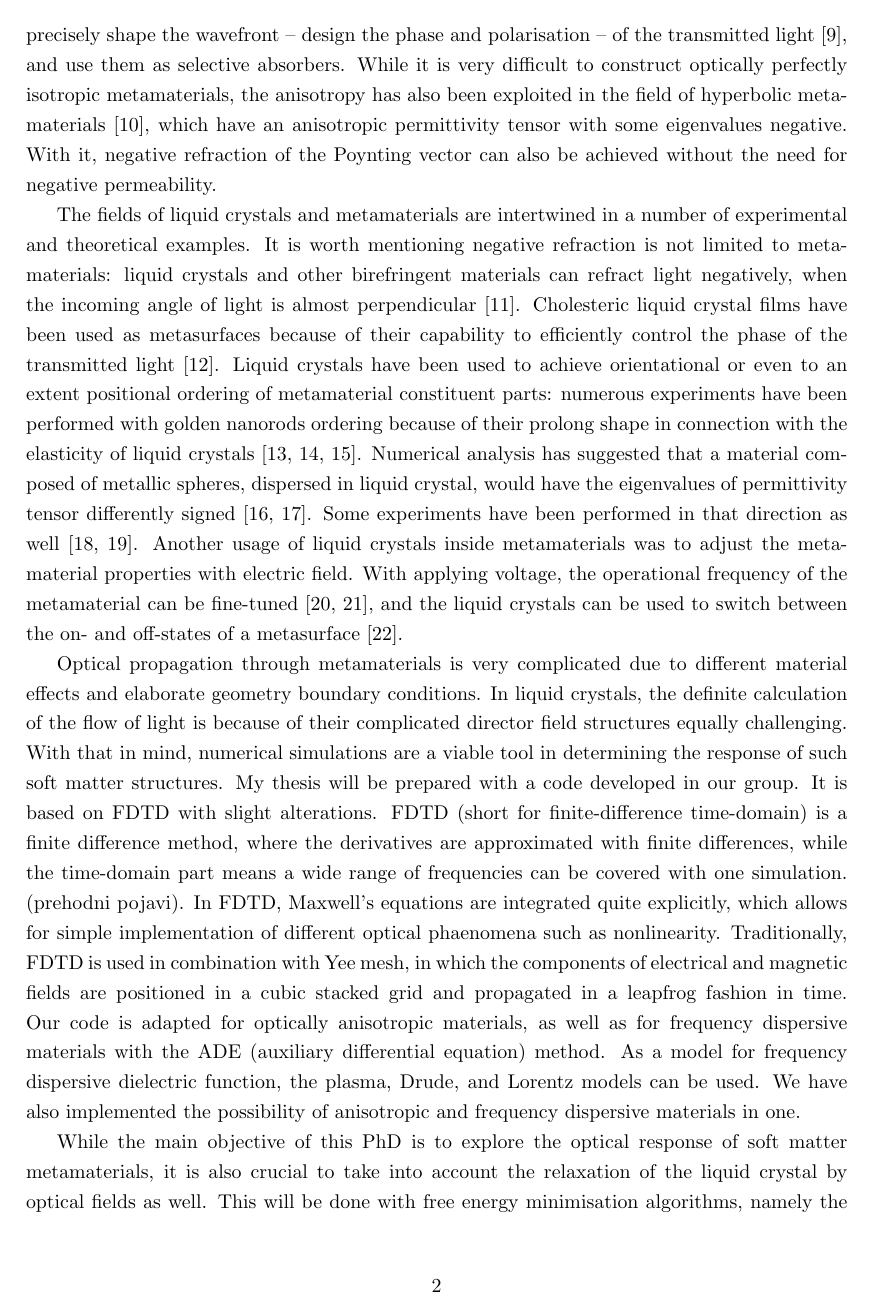
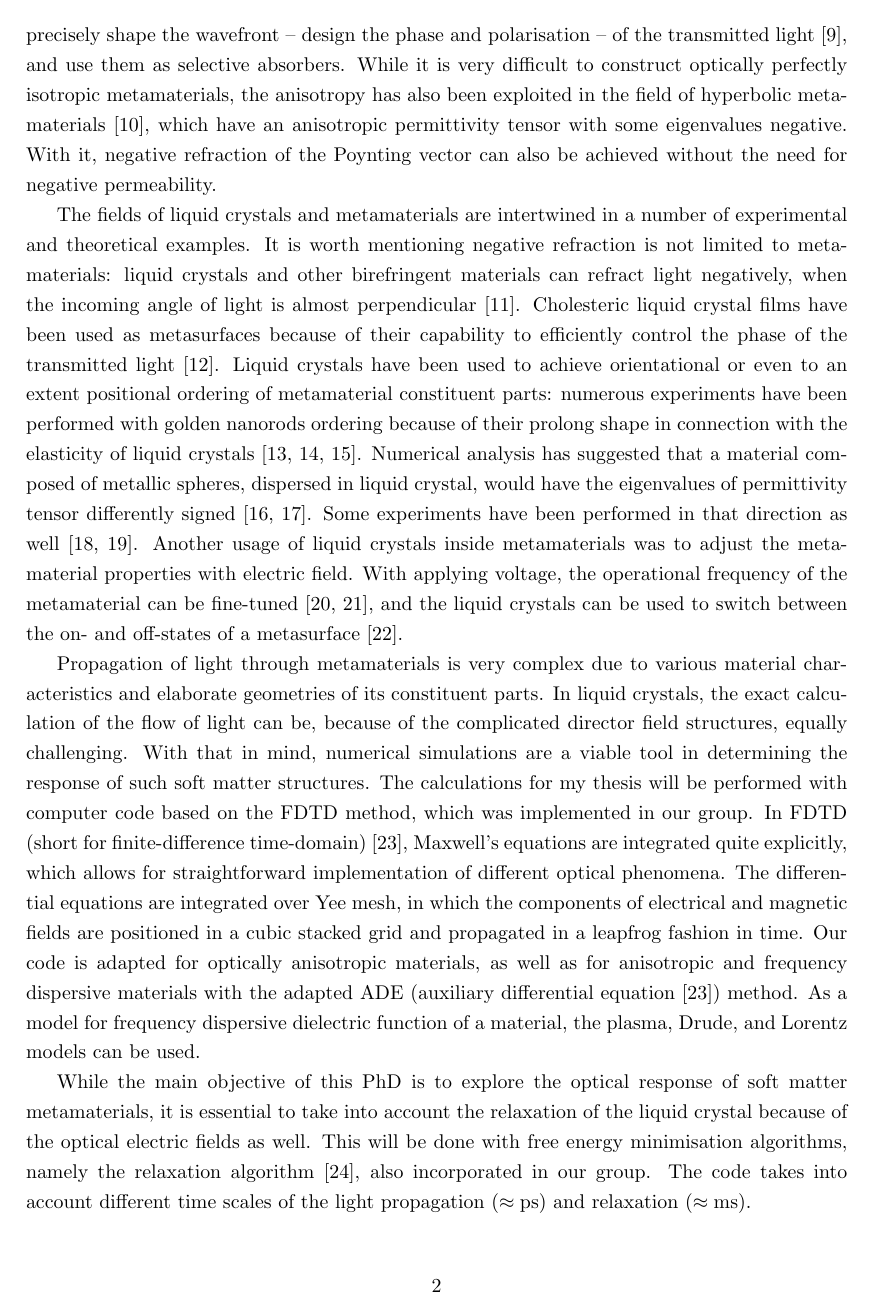
Before and after one commit to kresnica/PhD-proposal, a LaTeX document (doktorska-tema-Anja.tex): page 2 of 5. Compiled offline with pdfLaTeX.

Commit message:
code paragraph reviewed

```diff
--- a/doktorska-tema-Anja.tex
+++ b/doktorska-tema-Anja.tex
@@ -85,20 +85,19 @@ With applying voltage, the operational frequency of the metamaterial can be fine
 
 % KODA
 
-Optical propagation through metamaterials is very complicated due to different material effects and elaborate geometry boundary conditions.
-In liquid crystals, the definite calculation of the flow of light is because of their complicated director field structures equally challenging.
+Propagation of light through metamaterials is very complex due to various material characteristics and elaborate geometries of its constituent parts.
+In liquid crystals, the exact calculation of the flow of light can be, because of the complicated director field structures, equally challenging.
 With that in mind, numerical simulations are a viable tool in determining the response of such soft matter structures.
-My thesis will be prepared with a code developed in our group.
-It is based on FDTD with slight alterations.
-FDTD (short for finite-difference time-domain) is a finite difference method, where the derivatives are approximated with finite differences, while the time-domain part means a wide range of frequencies can be covered with one simulation. (prehodni pojavi).
-In FDTD, Maxwell's equations are integrated quite explicitly, which allows for simple implementation of different optical phaenomena such as nonlinearity.
-Traditionally, FDTD is used in combination with Yee mesh, in which the components of electrical and magnetic fields are positioned in a cubic stacked grid and propagated in a leapfrog fashion in time.
-Our code is adapted for optically anisotropic materials, as well as for frequency dispersive materials with the ADE (auxiliary differential equation) method.
-As a model for frequency dispersive dielectric function, the plasma, Drude, and Lorentz models can be used.
-We have also implemented the possibility of anisotropic and frequency dispersive materials in one.
+The calculations for my thesis will be performed with computer code based on the FDTD method, which was implemented in our group.
+%FDTD (short for finite-difference time-domain) is a finite difference method, where the derivatives are approximated with finite differences, while the time-domain part means a wide range of frequencies can be covered with one simulation. (prehodni pojavi).
+In FDTD (short for finite-difference time-domain) \cite{taflove1}, Maxwell's equations are integrated quite explicitly, which allows for straightforward implementation of different optical phenomena.
+The differential equations are integrated over Yee mesh, in which the components of electrical and magnetic fields are positioned in a cubic stacked grid and propagated in a leapfrog fashion in time.
+Our code is adapted for optically anisotropic materials, as well as for anisotropic and frequency dispersive materials with the adapted ADE (auxiliary differential equation \cite{taflove1}) method.
+As a model for frequency dispersive dielectric function of a material, the plasma, Drude, and Lorentz models can be used.
+%We have also implemented the possibility of anisotropic and frequency dispersive materials in one.
 
-While the main objective of this PhD is to explore the optical response of soft matter metamaterials, it is also crucial to take into account the relaxation of the liquid crystal by optical fields as well.
-This will be done with free energy minimisation algorithms, namely the relaxation algorithm \cite{ravnik}, also incorporated in our group.
+While the main objective of this PhD is to explore the optical response of soft matter metamaterials, it is essential to take into account the relaxation of the liquid crystal because of the optical electric fields as well.
+This will be done with free energy minimisation algorithms, namely the relaxation algorithm \cite{ravnik-2009-lc-modelling}, also incorporated in our group.
 The code takes into account different time scales of the light propagation ($\approx \mathrm{ps}$) and relaxation ($\approx \mathrm{ms}$).
 
 % REFRACTION INTO HYPERBOLIC METAMATERIALS
```
Also changed, not shown: dispozicija.bib (+11 -0 lines), doktorska-tema-Anja.bbl, doktorska-tema-Anja.pdf, doktorska-tema-Anja.tex (6 more changed lines), 3 other files.
